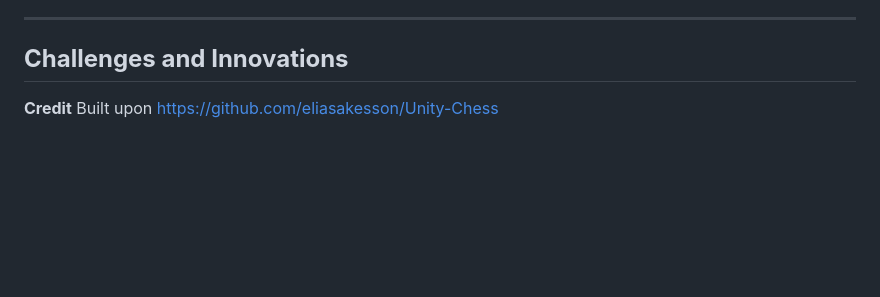
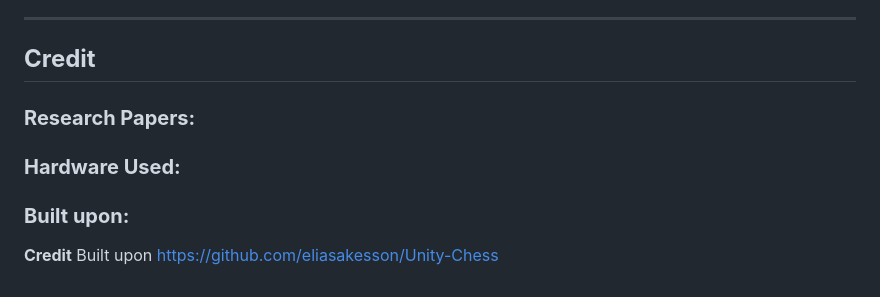
Before and after one commit to alexyurchuk/NeuroKnights, a Markdown page: README.md, the part around the change. GitHub-like rendering; blank space fills up the shorter version.

```diff
--- a/README.md
+++ b/README.md
@@ -32,7 +32,12 @@ The classified outputs from the SSVEPAnalyzer are integrated into Unity, where t
 One of the greatest challenges faced during this project was accurately classifying SSVEP frequencies while distinguishing non-stimuli states. To address this, the team developed a hybrid classification pipeline combining *FBCCA* and *PSD* with a **KNN** classifier. This approach improved robustness in noisy conditions, ensuring reliable performance during real-world use. Another challenge was integrating the BCI system with Unity, requiring seamless communication between EEG classification outputs and game logic. The project's modular design allowed for efficient troubleshooting and scalability, ensuring a functional and adaptable system.
 
 ---
-## **Challenges and Innovations**
+## **Credit**
 
+### **Research Papers:**
+
+### **Hardware Used:**
+
+### **Built upon:**
 
 **Credit** Built upon https://github.com/eliasakesson/Unity-Chess
```
